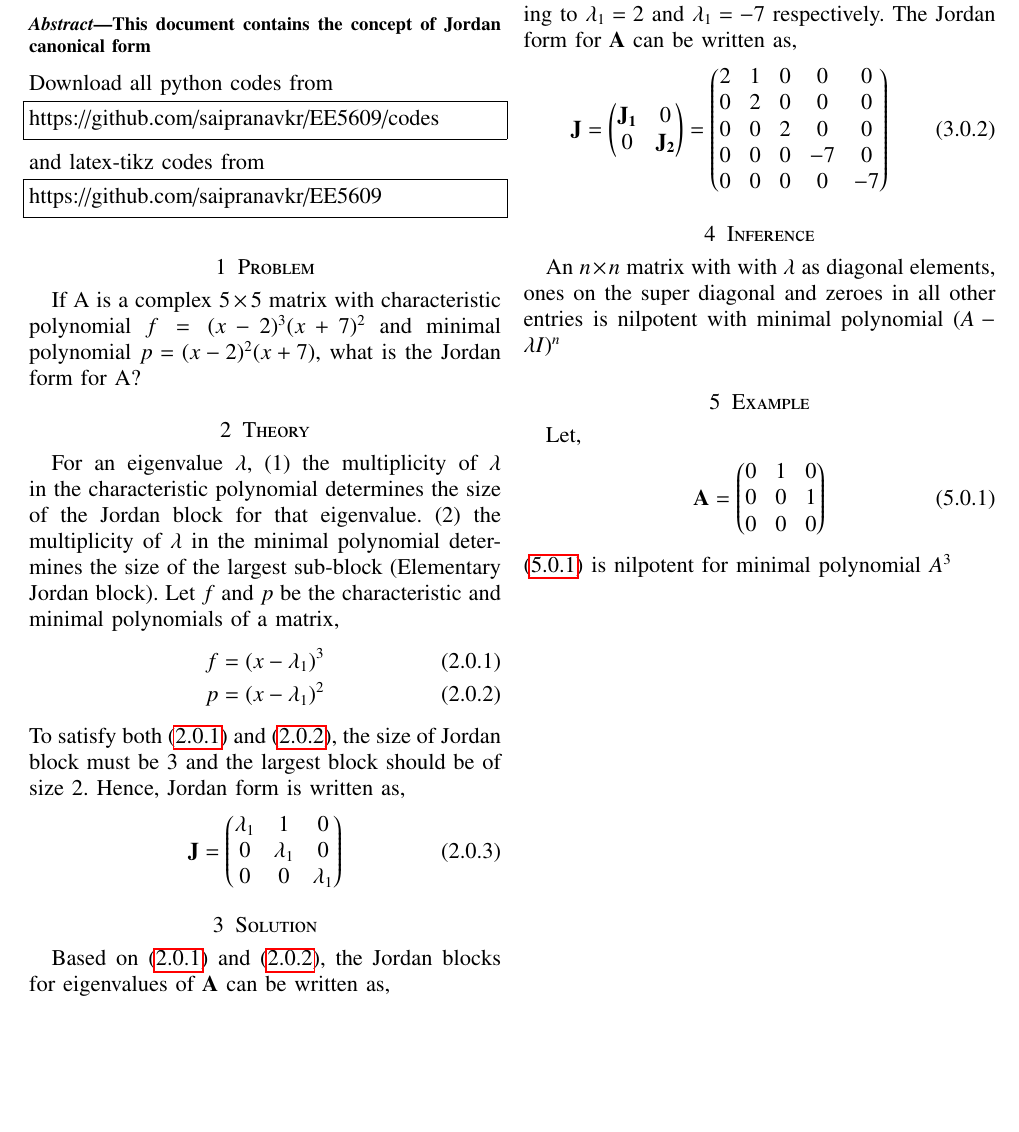
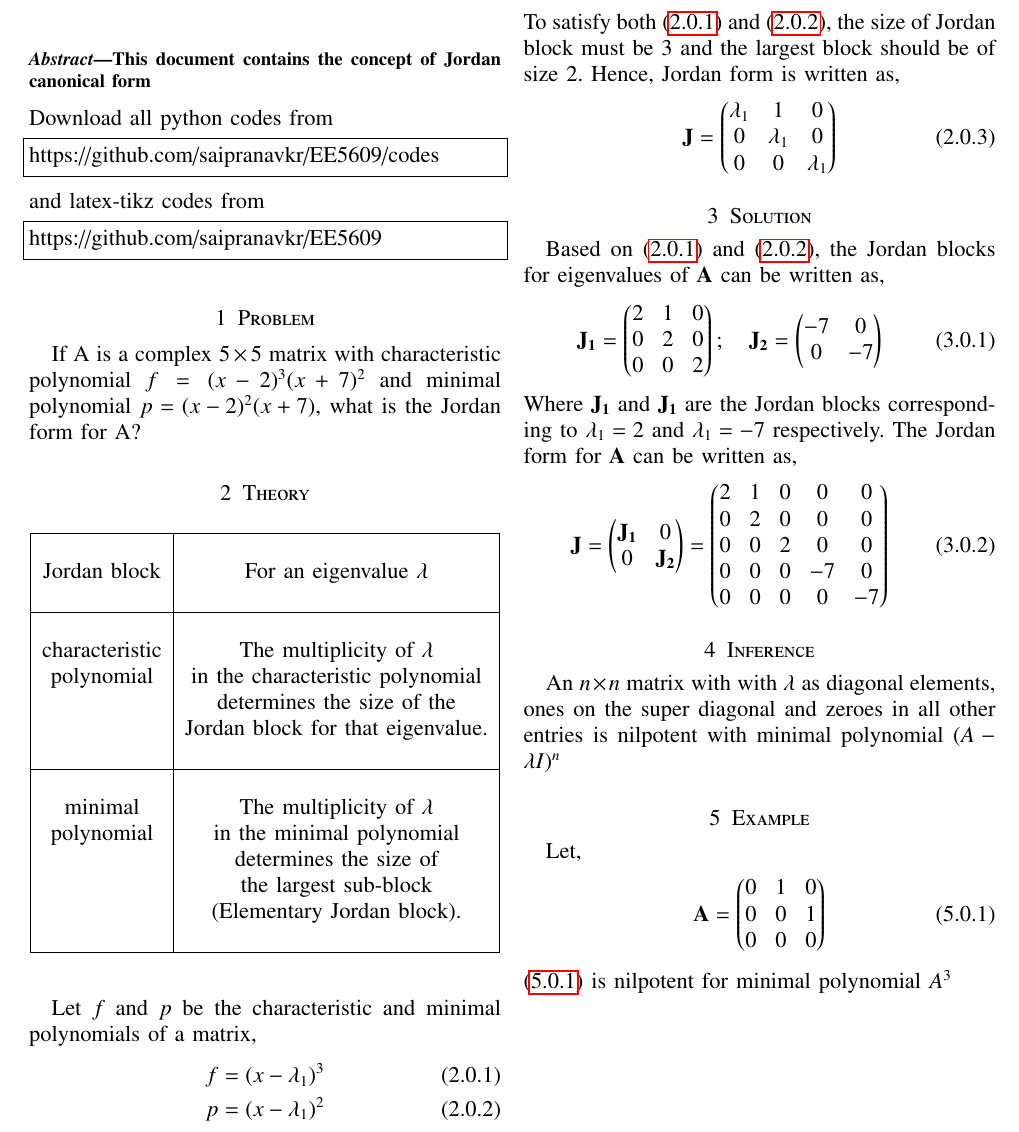
Before and after one commit to saipranavkr/EE5609, a LaTeX problem sheet (Assignment_19/Assignment_19.tex): part of the page, cut so that both start at the same text, the shorter picture padded with empty space. Compiled offline with pdfLaTeX.

Commit message:
Add files via upload

```diff
--- a/Assignment_19/Assignment_19.tex
+++ b/Assignment_19/Assignment_19.tex
@@ -262,7 +262,35 @@ If A is a complex $5 \times 5$ matrix with characteristic polynomial $f = (x-2)^
 %
 %
 \section{Theory}
-For an eigenvalue $\lambda$, (1) the multiplicity of $\lambda$ in the characteristic polynomial determines the size of the Jordan block for that eigenvalue. (2) the multiplicity of $\lambda$ in the minimal polynomial determines the size of the largest sub-block (Elementary Jordan block). Let $f$ and $p$ be the characteristic and minimal polynomials of a matrix,
+\begin{table}[ht]
+\begin{center}
+\begin{tabular}{|c|c|}
+\hline
+& \\
+Jordan block & For an eigenvalue $\lambda$ \\
+& \\
+\hline
+
+& \\
+characteristic & The multiplicity of $\lambda$\\
+polynomial & in the characteristic polynomial\\
+& determines the size of the\\
+& Jordan block for that eigenvalue.\\
+& \\
+\hline
+
+& \\
+minimal & The multiplicity of $\lambda$\\
+polynomial & in the minimal polynomial \\
+& determines the size of\\
+& the largest sub-block\\
+& (Elementary Jordan block). \\
+& \\
+\hline
+\end{tabular}
+\end{center}
+\end{table}
+Let $f$ and $p$ be the characteristic and minimal polynomials of a matrix,
 \begin{align}
     f = (x-\lambda_1)^3 \label{eq:2_1} \\
     p = (x-\lambda_1)^2 \label{eq:2_2}
```
Also changed, not shown: Assignment_19/Assignment_19.pdf.
